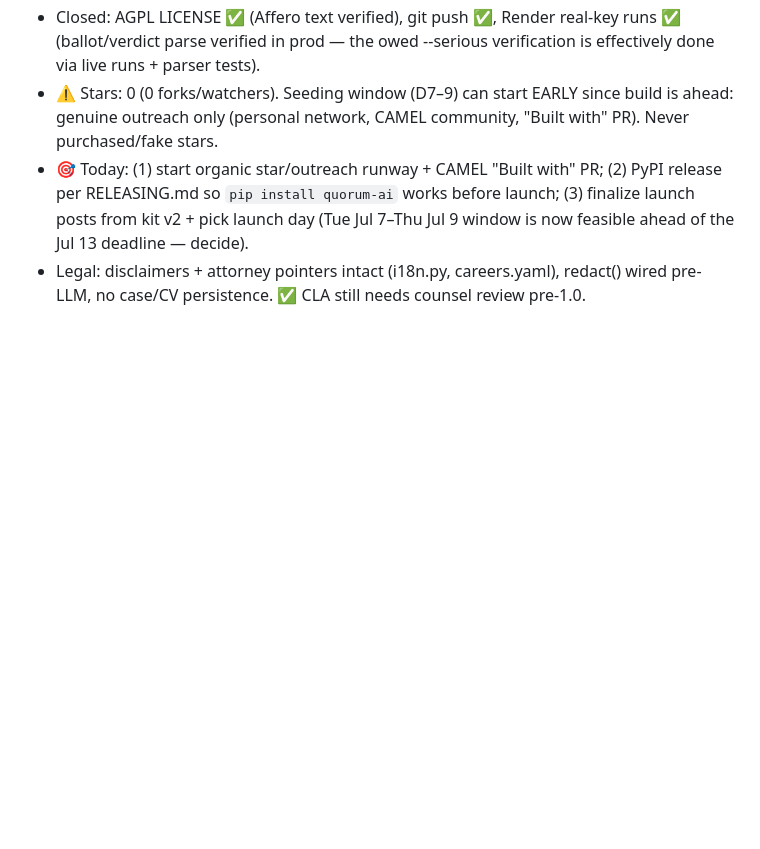
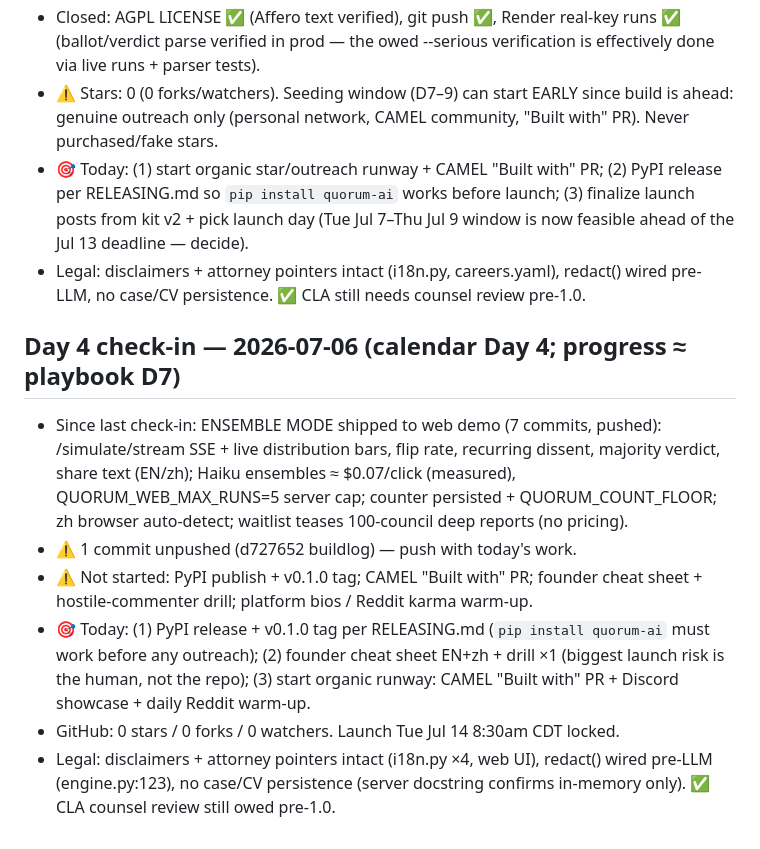
Before and after one commit to minghui31/quorum-ai, a Markdown page: BUILDLOG.md, the part around the change. Rendered like a GitHub page; blank space fills up the shorter version.

Commit message:
Day 4 check-in

```diff
--- a/BUILDLOG.md
+++ b/BUILDLOG.md
@@ -164,3 +164,21 @@
   window is now feasible ahead of the Jul 13 deadline — decide).
 - Legal: disclaimers + attorney pointers intact (i18n.py, careers.yaml), redact()
   wired pre-LLM, no case/CV persistence. ✅ CLA still needs counsel review pre-1.0.
+
+## Day 4 check-in — 2026-07-06 (calendar Day 4; progress ≈ playbook D7)
+- Since last check-in: ENSEMBLE MODE shipped to web demo (7 commits, pushed):
+  /simulate/stream SSE + live distribution bars, flip rate, recurring dissent,
+  majority verdict, share text (EN/zh); Haiku ensembles ≈ $0.07/click (measured),
+  QUORUM_WEB_MAX_RUNS=5 server cap; counter persisted + QUORUM_COUNT_FLOOR;
+  zh browser auto-detect; waitlist teases 100-council deep reports (no pricing).
+- ⚠️ 1 commit unpushed (d727652 buildlog) — push with today's work.
+- ⚠️ Not started: PyPI publish + v0.1.0 tag; CAMEL "Built with" PR; founder
+  cheat sheet + hostile-commenter drill; platform bios / Reddit karma warm-up.
+- 🎯 Today: (1) PyPI release + v0.1.0 tag per RELEASING.md (`pip install
+  quorum-ai` must work before any outreach); (2) founder cheat sheet EN+zh +
+  drill ×1 (biggest launch risk is the human, not the repo); (3) start organic
+  runway: CAMEL "Built with" PR + Discord showcase + daily Reddit warm-up.
+- GitHub: 0 stars / 0 forks / 0 watchers. Launch Tue Jul 14 8:30am CDT locked.
+- Legal: disclaimers + attorney pointers intact (i18n.py ×4, web UI), redact()
+  wired pre-LLM (engine.py:123), no case/CV persistence (server docstring
+  confirms in-memory only). ✅ CLA counsel review still owed pre-1.0.
```
